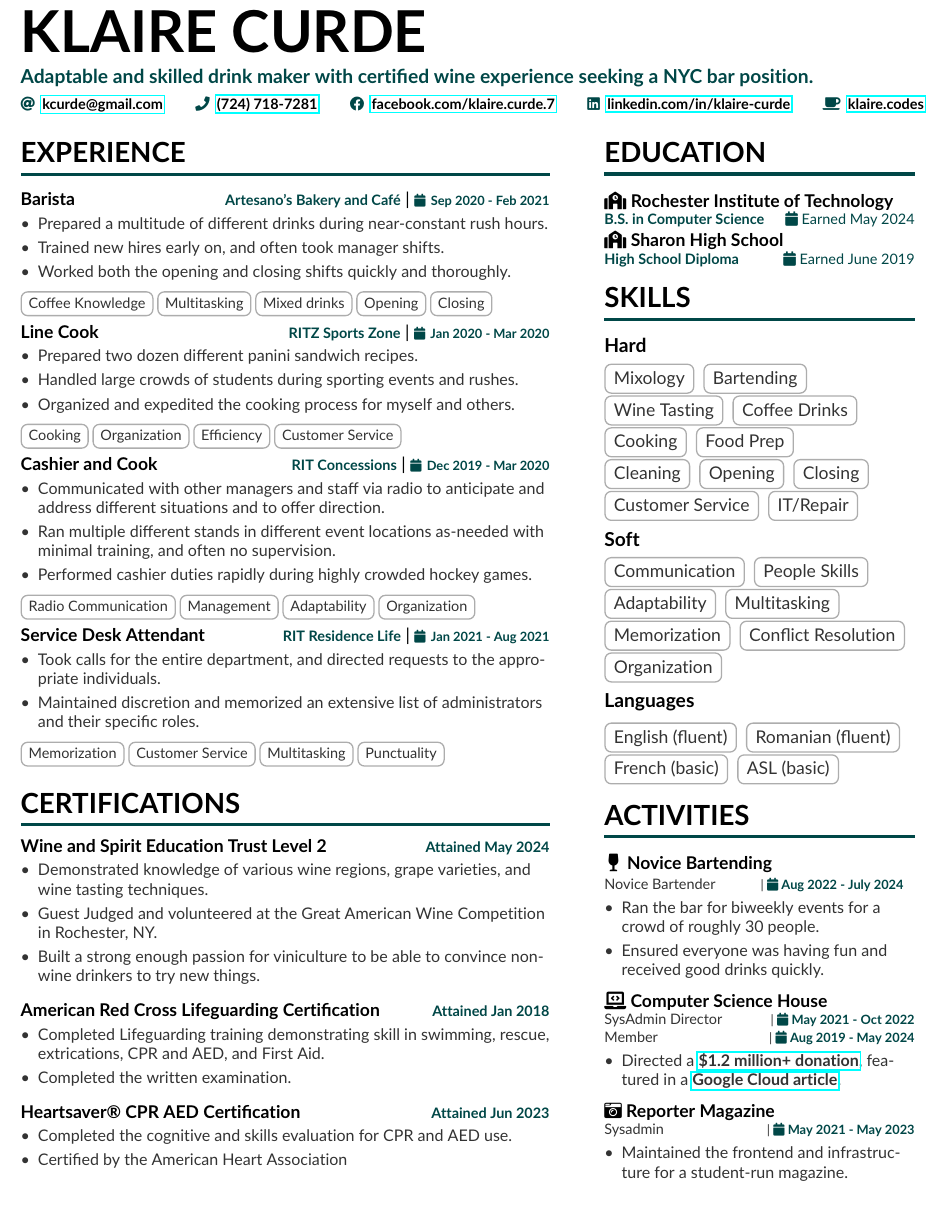
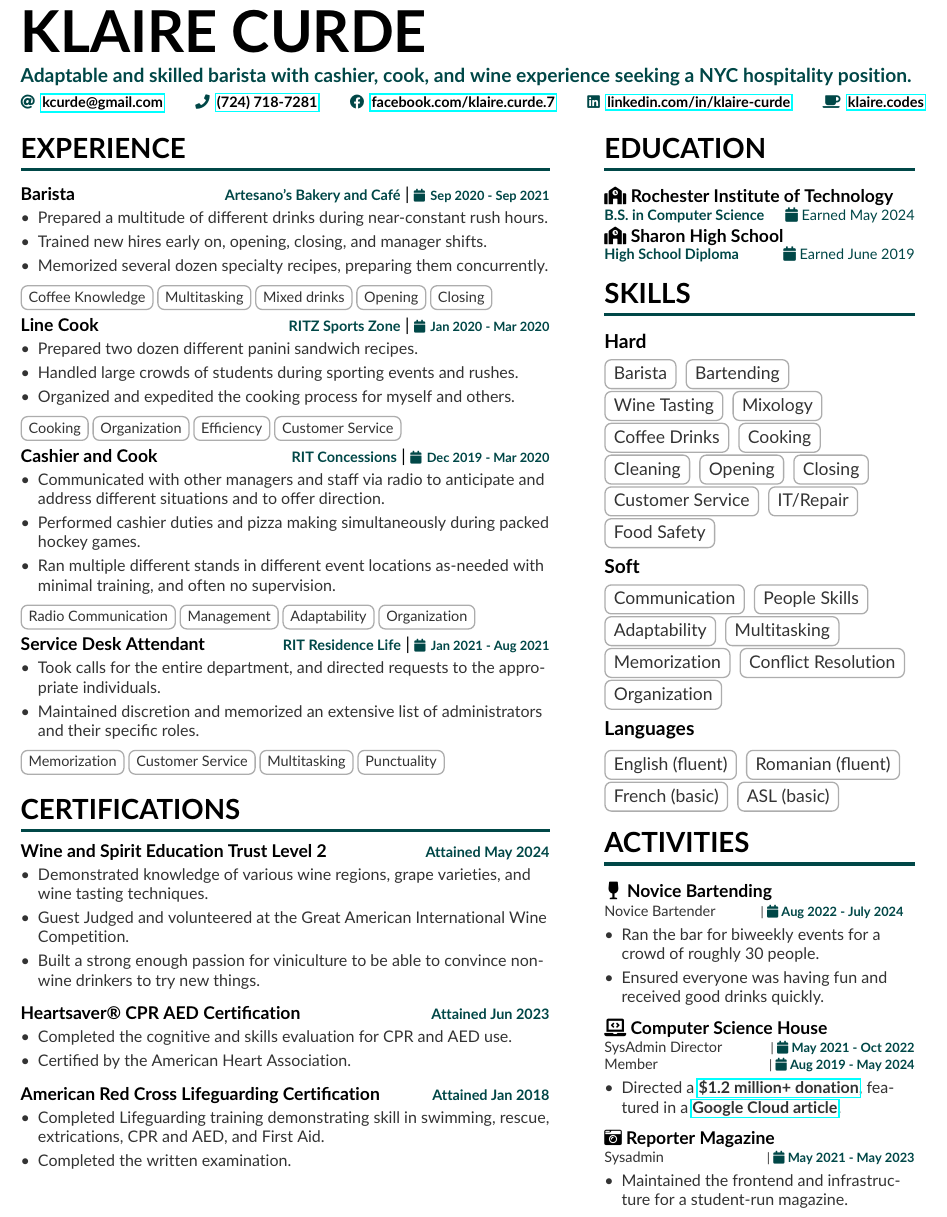
Before and after one commit to klairecodes/resume, a LaTeX CV (kcurde.tex, which reads sidebar.tex): part of the page, cut so that both start at the same text. Compiled offline with pdfLaTeX.

Commit message:
adjusted skills, fixed barista experience length

```diff
--- a/kcurde.tex
+++ b/kcurde.tex
@@ -14,7 +14,7 @@
 
 \begin{document}
 \name{KLAIRE CURDE}
-\tagline{Adaptable and skilled drink maker with certified wine experience seeking a NYC bar position.}
+\tagline{Adaptable and skilled barista with cashier, cook, and wine experience seeking a NYC hospitality position.}
 \personalinfo{%
 	\email{\href{mailto:kcurde@gmail.com}{kcurde@gmail.com}}
 	\phone{\href{tel:724-718-7281}{(724) 718-7281}}
@@ -45,11 +45,11 @@
 {
 	\begin{itemize}
 		\item Prepared a multitude of different drinks during near-constant rush hours.
-		\item Trained new hires early on, and often took manager shifts.
-		\item Worked both the opening and closing shifts quickly and thoroughly.
+		\item Trained new hires early on, opening, closing, and manager shifts.
+		\item Memorized several dozen specialty recipes, preparing them concurrently.
 	\end{itemize}
 }
-{\faCalendar\, Sep 2020 - Feb 2021}
+{\faCalendar\, Sep 2020 - Sep 2021}
 {
 	\cvtag{Coffee Knowledge}\cvtag{Multitasking}\cvtag{Mixed drinks}\cvtag{Opening}\cvtag{Closing}
 }
@@ -72,8 +72,8 @@
 {
 	\begin{itemize}
 		\item{Communicated with other managers and staff via radio to anticipate and address different situations and to offer direction.}
+		\item{Performed cashier duties and pizza making simultaneously during packed hockey games.}
 		\item{Ran multiple different stands in different event locations as-needed with minimal training, and often no supervision.}
-		\item{Performed cashier duties rapidly during highly crowded hockey games.}
 	\end{itemize}
 }
 {\faCalendar\, Dec 2019 - Mar 2020}
@@ -101,8 +101,18 @@
 {
 	\begin{itemize}
 		\item{Demonstrated knowledge of various wine regions, grape varieties, and wine tasting techniques.}
-		\item{Guest Judged and volunteered at the Great American Wine Competition in Rochester, NY.}
+		\item{Guest Judged and volunteered at the Great American International Wine Competition.}
 		\item{Built a strong enough passion for viniculture to be able to convince non-wine drinkers to try new things.}
+	\end{itemize}
+}
+{
+}
+
+\cvproject{Heartsaver® CPR AED Certification}{{Attained Jun 2023}}
+{
+	\begin{itemize}
+		\item{Completed the cognitive and skills evaluation for CPR and AED use.}
+		\item{Certified by the American Heart Association.}
 	\end{itemize}
 }
 {
@@ -118,16 +128,6 @@
 {
 }
 
-\cvproject{Heartsaver® CPR AED Certification}{{Attained Jun 2023}}
-{
-	\begin{itemize}
-		\item{Completed the cognitive and skills evaluation for CPR and AED use.}
-		\item{Certified by the American Heart Association}
-	\end{itemize}
-}
-{
-}
-
 
 \clearpage
 
--- a/sidebar.tex
+++ b/sidebar.tex
@@ -16,17 +16,18 @@
 
 \cvsection{Skills}
 \cvsubsection{Hard}
-\cvtag{Mixology}
+\cvtag{Barista}
 \cvtag{Bartending}
 \cvtag{Wine Tasting}
+\cvtag{Mixology}
 \cvtag{Coffee Drinks}
 \cvtag{Cooking}
-\cvtag{Food Prep}
 \cvtag{Cleaning}
 \cvtag{Opening}
 \cvtag{Closing}
 \cvtag{Customer Service}
 \cvtag{IT/Repair}
+\cvtag{Food Safety}
 
 \medskip
 
```
Also changed, not shown: kcurde.pdf.
